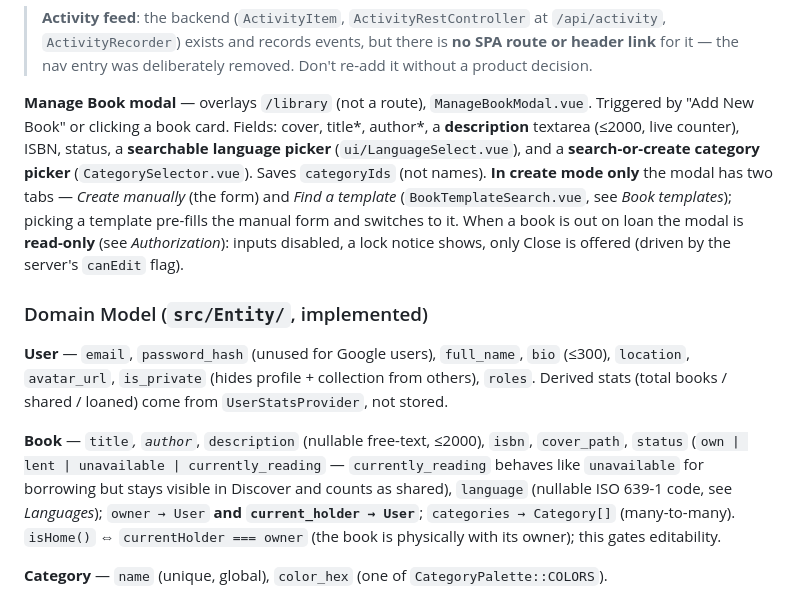
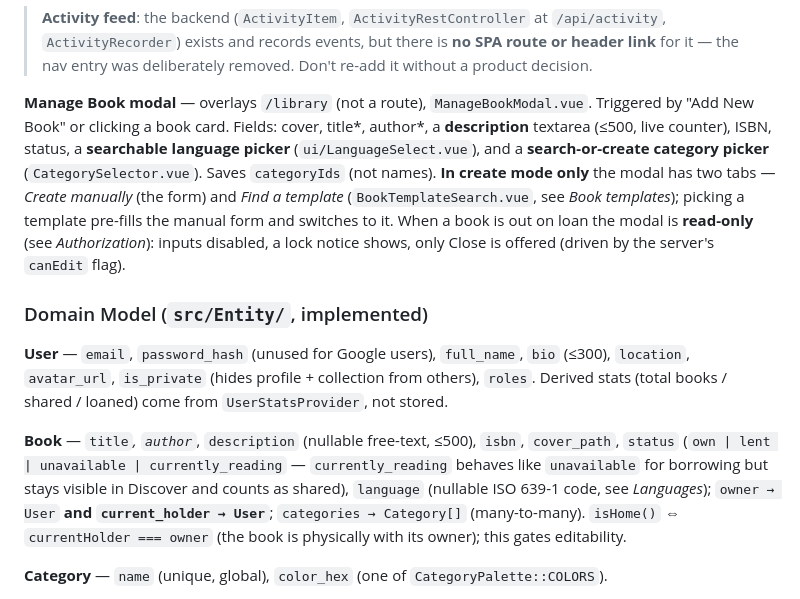
Before and after one commit to pcRipper/bookshare, a Markdown page: CLAUDE.md, the part around the change. Drawn GitHub-style.

Commit message:
update description limit to 500 in docs
Co-Authored-By: Claude Opus 4.8 (1M context) <noreply@anthropic.com>

```diff
--- a/CLAUDE.md
+++ b/CLAUDE.md
@@ -112,13 +112,13 @@ Sign-in is **Google OAuth only** (the original email/password + register screens
 
 > **Activity feed**: the backend (`ActivityItem`, `ActivityRestController` at `/api/activity`, `ActivityRecorder`) exists and records events, but there is **no SPA route or header link** for it — the nav entry was deliberately removed. Don't re-add it without a product decision.
 
-**Manage Book modal** — overlays `/library` (not a route), `ManageBookModal.vue`. Triggered by "Add New Book" or clicking a book card. Fields: cover, title*, author*, a **description** textarea (≤2000, live counter), ISBN, status, a **searchable language picker** (`ui/LanguageSelect.vue`), and a **search-or-create category picker** (`CategorySelector.vue`). Saves `categoryIds` (not names). **In create mode only** the modal has two tabs — *Create manually* (the form) and *Find a template* (`BookTemplateSearch.vue`, see _Book templates_); picking a template pre-fills the manual form and switches to it. When a book is out on loan the modal is **read-only** (see _Authorization_): inputs disabled, a lock notice shows, only Close is offered (driven by the server's `canEdit` flag).
+**Manage Book modal** — overlays `/library` (not a route), `ManageBookModal.vue`. Triggered by "Add New Book" or clicking a book card. Fields: cover, title*, author*, a **description** textarea (≤500, live counter), ISBN, status, a **searchable language picker** (`ui/LanguageSelect.vue`), and a **search-or-create category picker** (`CategorySelector.vue`). Saves `categoryIds` (not names). **In create mode only** the modal has two tabs — *Create manually* (the form) and *Find a template* (`BookTemplateSearch.vue`, see _Book templates_); picking a template pre-fills the manual form and switches to it. When a book is out on loan the modal is **read-only** (see _Authorization_): inputs disabled, a lock notice shows, only Close is offered (driven by the server's `canEdit` flag).
 
 ### Domain Model (`src/Entity/`, implemented)
 
 **User** — `email`, `password_hash` (unused for Google users), `full_name`, `bio` (≤300), `location`, `avatar_url`, `is_private` (hides profile + collection from others), `roles`. Derived stats (total books / shared / loaned) come from `UserStatsProvider`, not stored.
 
-**Book** — `title`*, `author`*, `description` (nullable free-text, ≤2000), `isbn`, `cover_path`, `status` (`own | lent | unavailable | currently_reading` — `currently_reading` behaves like `unavailable` for borrowing but stays visible in Discover and counts as shared), `language` (nullable ISO 639-1 code, see _Languages_); `owner → User` **and `current_holder → User`**; `categories → Category[]` (many-to-many). `isHome()` ⇔ `currentHolder === owner` (the book is physically with its owner); this gates editability.
+**Book** — `title`*, `author`*, `description` (nullable free-text, ≤500), `isbn`, `cover_path`, `status` (`own | lent | unavailable | currently_reading` — `currently_reading` behaves like `unavailable` for borrowing but stays visible in Discover and counts as shared), `language` (nullable ISO 639-1 code, see _Languages_); `owner → User` **and `current_holder → User`**; `categories → Category[]` (many-to-many). `isHome()` ⇔ `currentHolder === owner` (the book is physically with its owner); this gates editability.
 
 **Category** — `name` (unique, global), `color_hex` (one of `CategoryPalette::COLORS`).
 
```
